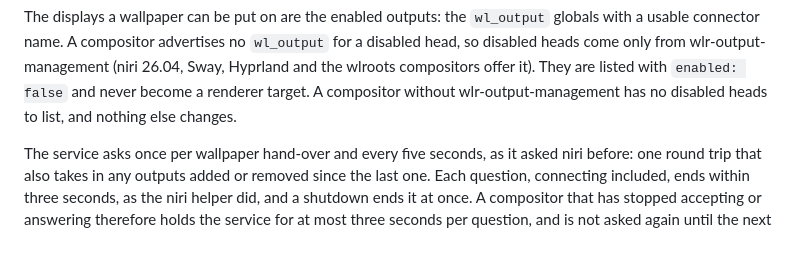
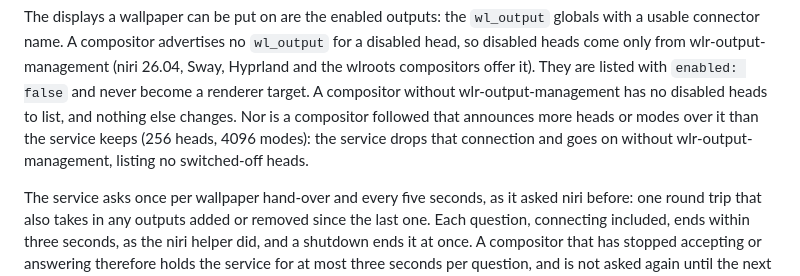
Before and after one commit to Go08er/wall-in-one, a Markdown page: docs/display-discovery.md, the part around the change. Drawn GitHub-style; blank space fills up the shorter version.

Commit message:
docs: what the service does when wlr-output-management floods it
Co-Authored-By: Claude Opus 5.5 <noreply@anthropic.com>

```diff
--- a/docs/display-discovery.md
+++ b/docs/display-discovery.md
@@ -28,7 +28,10 @@ The displays a wallpaper can be put on are the enabled outputs: the
 wlr-output-management (niri 26.04, Sway, Hyprland and the wlroots compositors
 offer it). They are listed with `enabled: false` and never become a renderer target.
 A compositor without wlr-output-management has no disabled heads to list, and
-nothing else changes.
+nothing else changes. Nor is a compositor followed that announces more heads
+or modes over it than the service keeps (256 heads, 4096 modes): the service
+drops that connection and goes on without wlr-output-management, listing no
+switched-off heads.
 
 The service asks once per wallpaper hand-over and every five seconds, as it
 asked niri before: one round trip that also takes in any outputs added or
```
